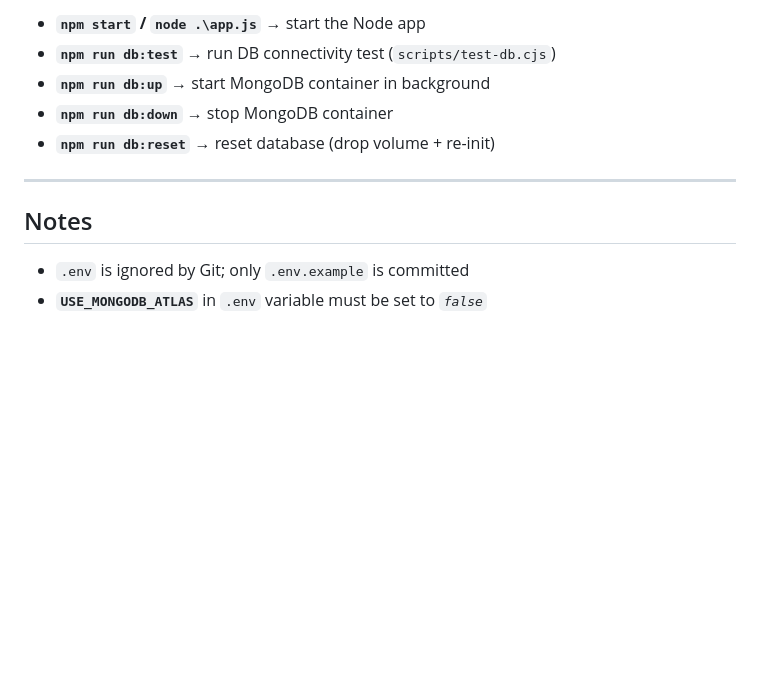
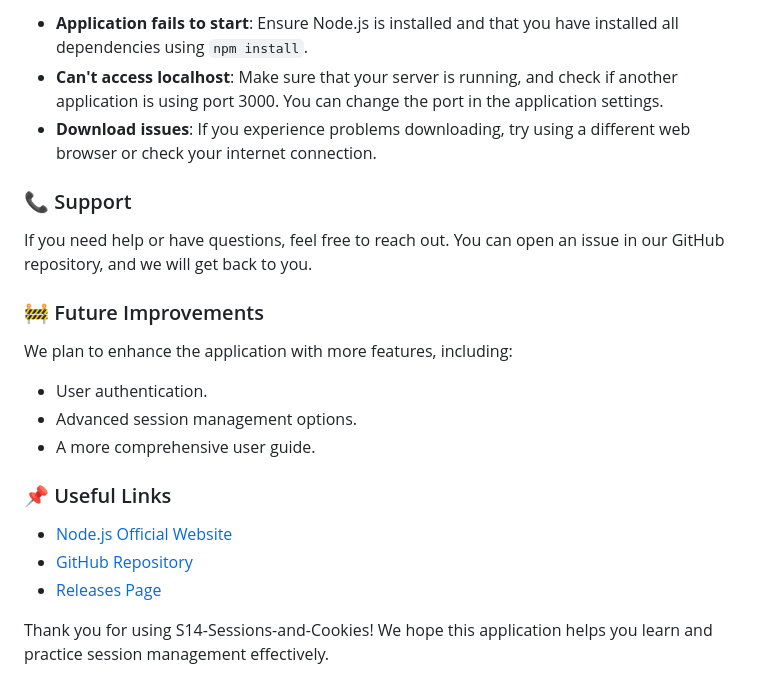
Before and after one commit to dantex20-debug/S14-Sessions-and-Cookies, a Markdown page: README.md, the part around the change printed below. Rendered like a GitHub page; blank space fills up the shorter version.

```diff
--- a/README.md
+++ b/README.md
@@ -158,12 +82,24 @@ Expected output:
 
-- **`npm start` / `node .\app.js`** → start the Node app
-- **`npm run db:test`** → run DB connectivity test (`scripts/test-db.cjs`)
-- **`npm run db:up`** → start MongoDB container in background
-- **`npm run db:down`** → stop MongoDB container
-- **`npm run db:reset`** → reset database (drop volume + re-init)
+- **Application fails to start**: Ensure Node.js is installed and that you have installed all dependencies using `npm install`.
+- **Can't access localhost**: Make sure that your server is running, and check if another application is using port 3000. You can change the port in the application settings.
+- **Download issues**: If you experience problems downloading, try using a different web browser or check your internet connection.
 
----
+### 📞 Support
 
-## Notes
-- `.env` is ignored by Git; only `.env.example` is committed
-- **`USE_MONGODB_ATLAS`** in `.env` variable must be set to _`false`_
+If you need help or have questions, feel free to reach out. You can open an issue in our GitHub repository, and we will get back to you.
+
+### 🚧 Future Improvements
+
+We plan to enhance the application with more features, including:
+
+- User authentication.
+- Advanced session management options.
+- A more comprehensive user guide.
+
+### 📌 Useful Links
+
+- [Node.js Official Website](https://nodejs.org/)
+- [GitHub Repository](https://github.com/dantex20-debug/S14-Sessions-and-Cookies)
+- [Releases Page](https://github.com/dantex20-debug/S14-Sessions-and-Cookies/releases)
+
+Thank you for using S14-Sessions-and-Cookies! We hope this application helps you learn and practice session management effectively.
```
Also changed, not shown: other parts of README.md (+49 -125 lines).
